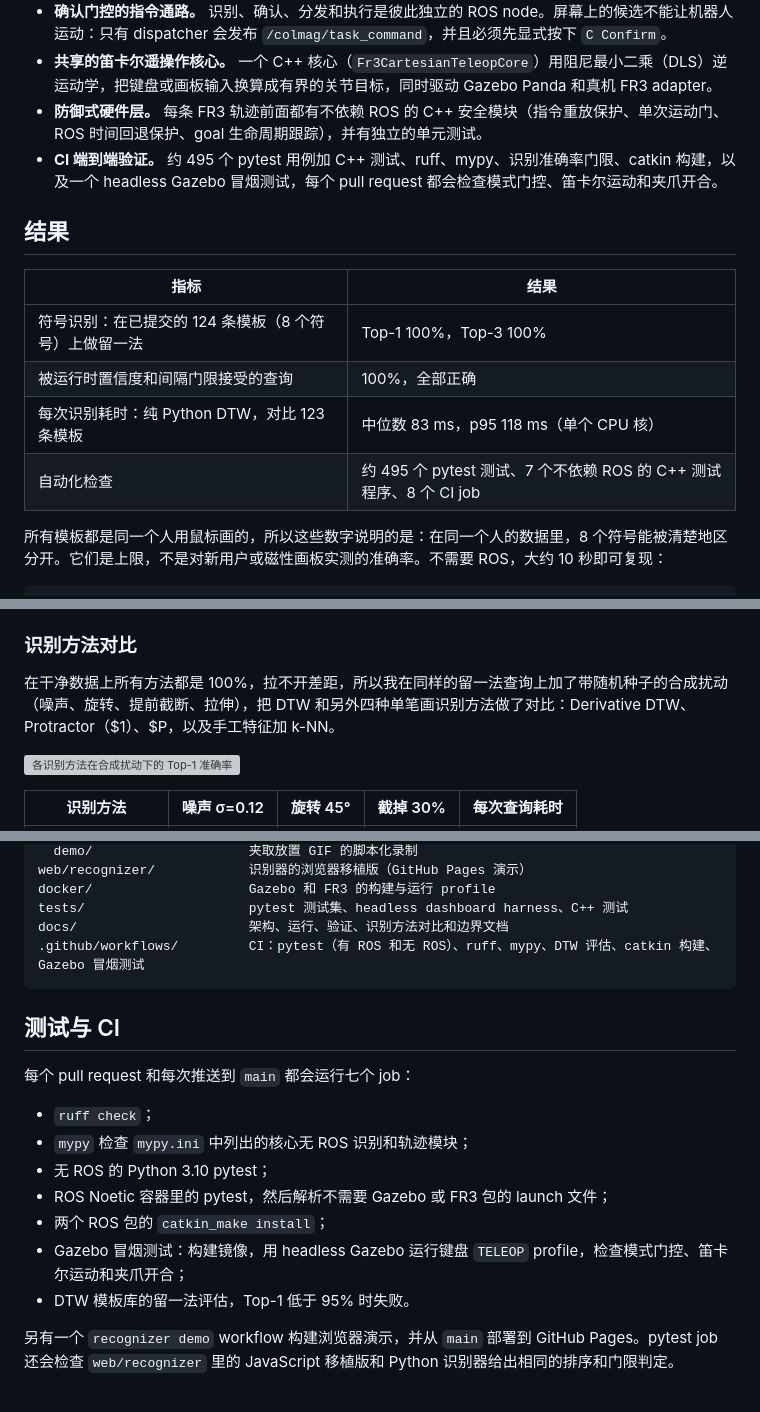
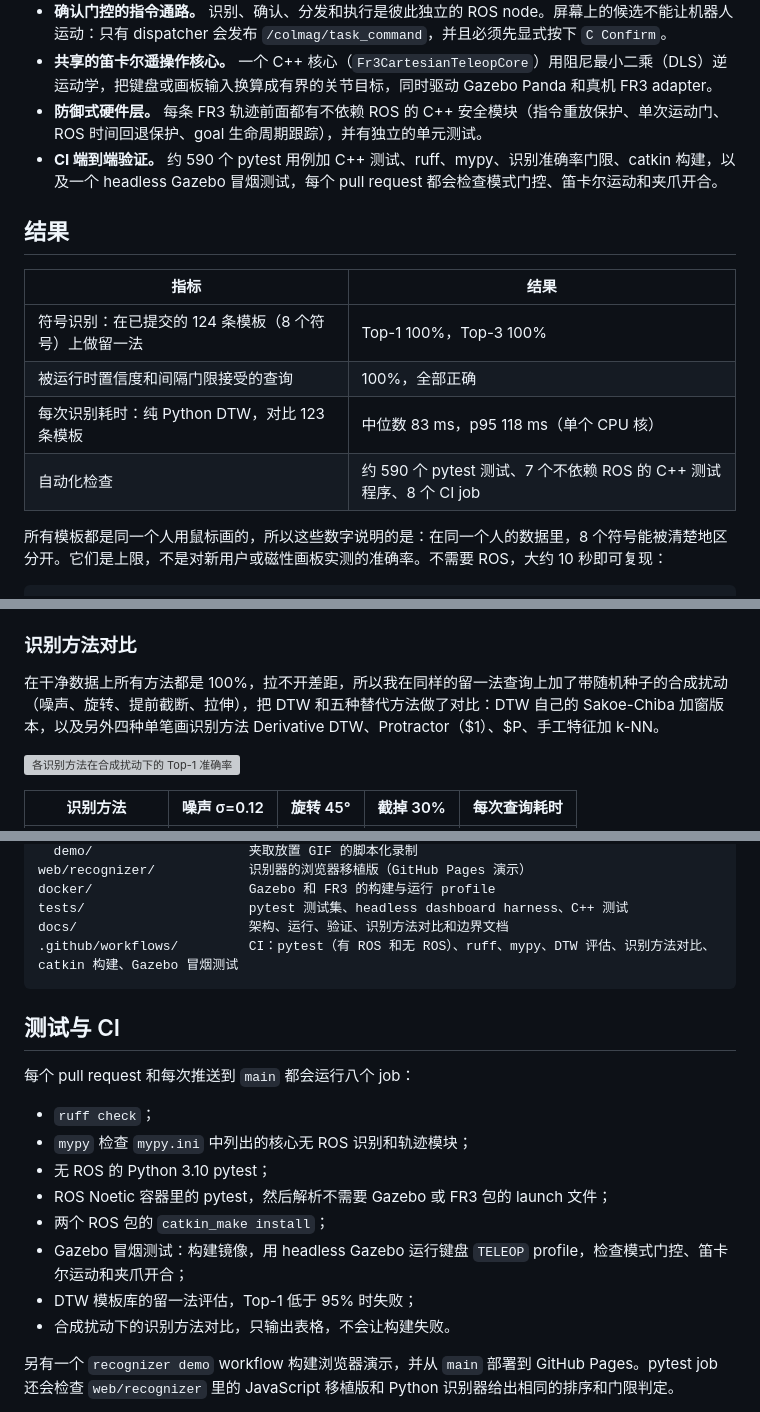
Before and after one commit to feizaodemon/magnetic-trajectory-robot-interface, a Markdown page: README.zh-CN.md, 3 parts joined by grey strips. Rendered like a GitHub page; grey boxes are pictures that could not be loaded.

````diff
--- a/README.zh-CN.md
+++ b/README.zh-CN.md
@@ -16,7 +16,7 @@
 - **确认门控的指令通路。** 识别、确认、分发和执行是彼此独立的 ROS node。屏幕上的候选不能让机器人运动：只有 dispatcher 会发布 `/colmag/task_command`，并且必须先显式按下 `C Confirm`。
 - **共享的笛卡尔遥操作核心。** 一个 C++ 核心（`Fr3CartesianTeleopCore`）用阻尼最小二乘（DLS）逆运动学，把键盘或画板输入换算成有界的关节目标，同时驱动 Gazebo Panda 和真机 FR3 adapter。
 - **防御式硬件层。** 每条 FR3 轨迹前面都有不依赖 ROS 的 C++ 安全模块（指令重放保护、单次运动门、ROS 时间回退保护、goal 生命周期跟踪），并有独立的单元测试。
-- **CI 端到端验证。** 约 495 个 pytest 用例加 C++ 测试、ruff、mypy、识别准确率门限、catkin 构建，以及一个 headless Gazebo 冒烟测试，每个 pull request 都会检查模式门控、笛卡尔运动和夹爪开合。
+- **CI 端到端验证。** 约 590 个 pytest 用例加 C++ 测试、ruff、mypy、识别准确率门限、catkin 构建，以及一个 headless Gazebo 冒烟测试，每个 pull request 都会检查模式门控、笛卡尔运动和夹爪开合。
 
 ## 结果
 
@@ -25,7 +25,7 @@
 | 符号识别：在已提交的 124 条模板（8 个符号）上做留一法 | Top-1 100%，Top-3 100% |
 | 被运行时置信度和间隔门限接受的查询 | 100%，全部正确 |
 | 每次识别耗时：纯 Python DTW，对比 123 条模板 | 中位数 83 ms，p95 118 ms（单个 CPU 核） |
-| 自动化检查 | 约 495 个 pytest 测试、7 个不依赖 ROS 的 C++ 测试程序、8 个 CI job |
+| 自动化检查 | 约 590 个 pytest 测试、7 个不依赖 ROS 的 C++ 测试程序、8 个 CI job |
 
 所有模板都是同一个人用鼠标画的，所以这些数字说明的是：在同一个人的数据里，8 个符号能被清楚地区分开。它们是上限，不是对新用户或磁性画板实测的准确率。不需要 ROS，大约 10 秒即可复现：
 
@@ -39,7 +39,7 @@ CI job `dtw-eval` 在每个 pull request 上运行同一条命令，把完整报
 
 ### 识别方法对比
 
-在干净数据上所有方法都是 100%，拉不开差距，所以我在同样的留一法查询上加了带随机种子的合成扰动（噪声、旋转、提前截断、拉伸），把 DTW 和另外四种单笔画识别方法做了对比：Derivative DTW、Protractor（$1）、$P，以及手工特征加 k-NN。
+在干净数据上所有方法都是 100%，拉不开差距，所以我在同样的留一法查询上加了带随机种子的合成扰动（噪声、旋转、提前截断、拉伸），把 DTW 和五种替代方法做了对比：DTW 自己的 Sakoe-Chiba 加窗版本，以及另外四种单笔画识别方法 Derivative DTW、Protractor（$1）、$P、手工特征加 k-NN。
 
 ![各识别方法在合成扰动下的 Top-1 准确率](docs/media/recognizer_robustness.svg)
 
@@ -142,12 +142,12 @@ web/recognizer/            识别器的浏览器移植版（GitHub Pages 演示
 docker/                    Gazebo 和 FR3 的构建与运行 profile
 tests/                     pytest 测试集、headless dashboard harness、C++ 测试
 docs/                      架构、运行、验证、识别方法对比和边界文档
-.github/workflows/         CI：pytest（有 ROS 和无 ROS）、ruff、mypy、DTW 评估、catkin 构建、Gazebo 冒烟测试
+.github/workflows/         CI：pytest（有 ROS 和无 ROS）、ruff、mypy、DTW 评估、识别方法对比、catkin 构建、Gazebo 冒烟测试
 ```
 
 ## 测试与 CI
 
-每个 pull request 和每次推送到 `main` 都会运行七个 job：
+每个 pull request 和每次推送到 `main` 都会运行八个 job：
 
 - `ruff check`；
 - `mypy` 检查 `mypy.ini` 中列出的核心无 ROS 识别和轨迹模块；
@@ -155,7 +155,8 @@ docs/                      架构、运行、验证、识别方法对比和边
 - ROS Noetic 容器里的 pytest，然后解析不需要 Gazebo 或 FR3 包的 launch 文件；
 - 两个 ROS 包的 `catkin_make install`；
 - Gazebo 冒烟测试：构建镜像，用 headless Gazebo 运行键盘 `TELEOP` profile，检查模式门控、笛卡尔运动和夹爪开合；
-- DTW 模板库的留一法评估，Top-1 低于 95% 时失败。
+- DTW 模板库的留一法评估，Top-1 低于 95% 时失败；
+- 合成扰动下的识别方法对比，只输出表格，不会让构建失败。
 
 另有一个 `recognizer demo` workflow 构建浏览器演示，并从 `main` 部署到 GitHub Pages。pytest job 还会检查 `web/recognizer` 里的 JavaScript 移植版和 Python 识别器给出相同的排序和门限判定。
 
````
Also changed, not shown: README.md (+7 -6 lines), docs/RECOGNIZER_COMPARISON.md (+1 -1 lines).
